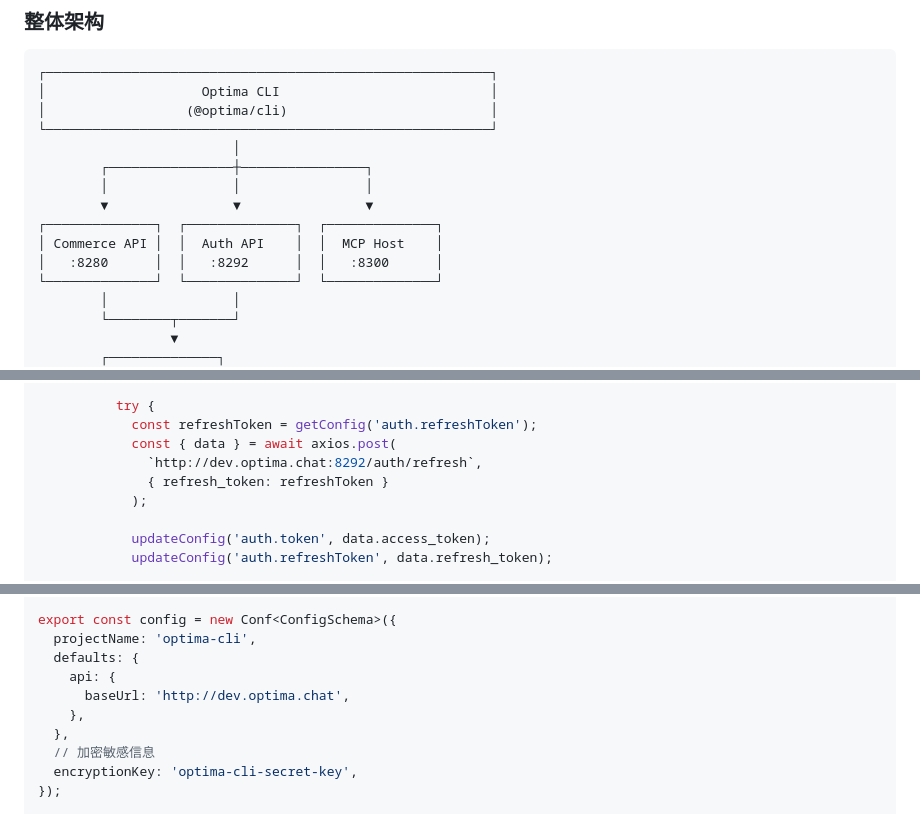
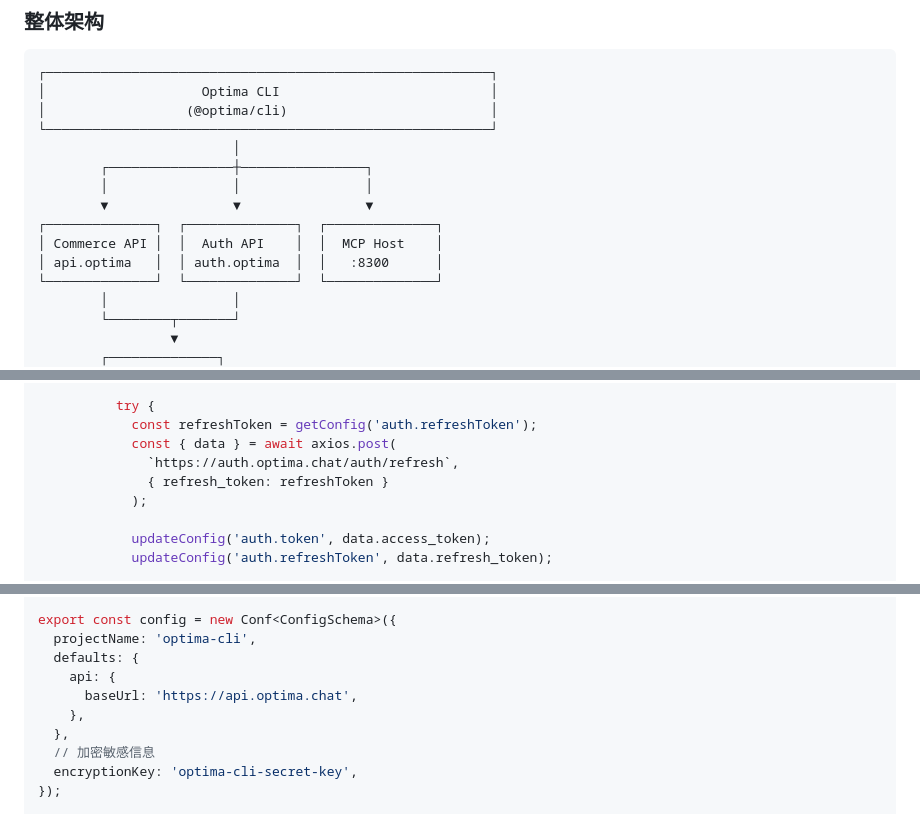
Before and after one commit to Optima-Chat/optima-cli, a Markdown page: docs/TECHNICAL_DESIGN.md, 3 parts joined by grey strips. Drawn GitHub-style.

```diff
--- a/docs/TECHNICAL_DESIGN.md
+++ b/docs/TECHNICAL_DESIGN.md
@@ -157,7 +157,7 @@ Optima Commerce 是一个 AI 驱动的对话式电商平台，目前提供以下
         ▼                ▼                ▼
 ┌──────────────┐  ┌──────────────┐  ┌──────────────┐
 │ Commerce API │  │  Auth API    │  │  MCP Host    │
-│   :8280      │  │   :8292      │  │   :8300      │
+│ api.optima   │  │ auth.optima  │  │   :8300      │
 └──────────────┘  └──────────────┘  └──────────────┘
         │                │
         └────────┬───────┘
@@ -326,7 +326,7 @@ class ApiClient {
           try {
             const refreshToken = getConfig('auth.refreshToken');
             const { data } = await axios.post(
-              `http://dev.optima.chat:8292/auth/refresh`,
+              `https://auth.optima.chat/auth/refresh`,
               { refresh_token: refreshToken }
             );
 
@@ -834,7 +834,7 @@ export const config = new Conf<ConfigSchema>({
   projectName: 'optima-cli',
   defaults: {
     api: {
-      baseUrl: 'http://dev.optima.chat',
+      baseUrl: 'https://api.optima.chat',
     },
   },
   // 加密敏感信息
```
Also changed, not shown: other parts of docs/TECHNICAL_DESIGN.md (+7 -7 lines).
